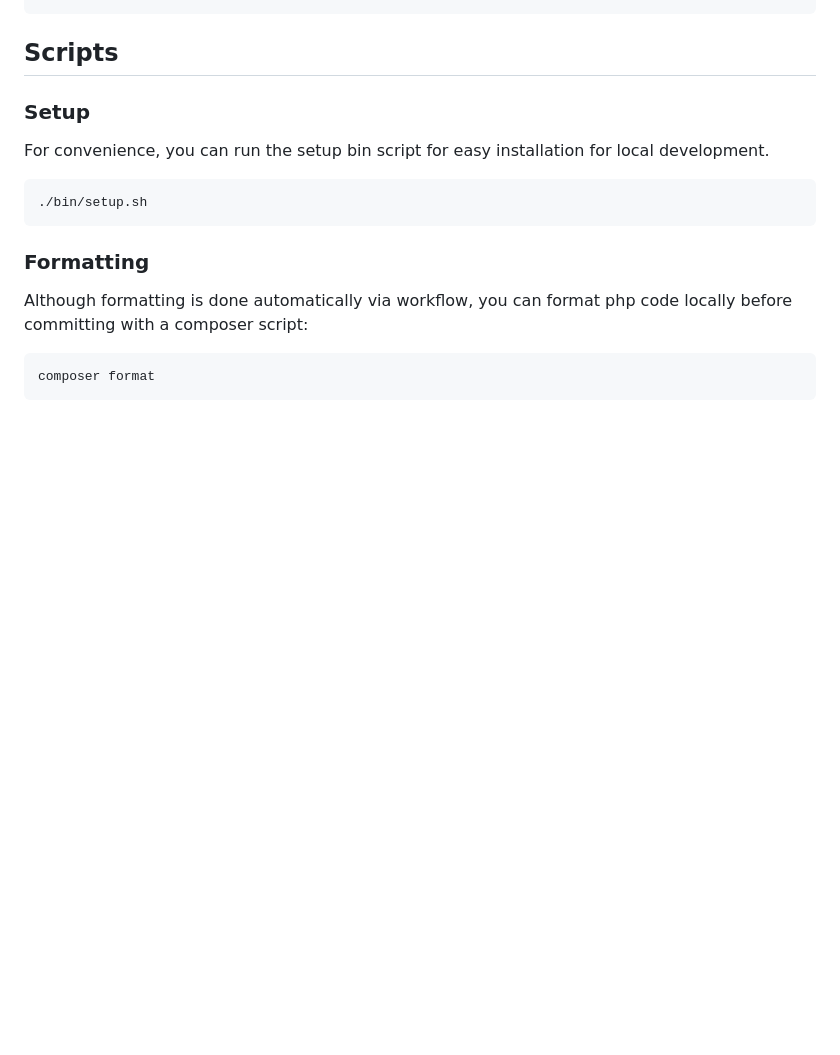
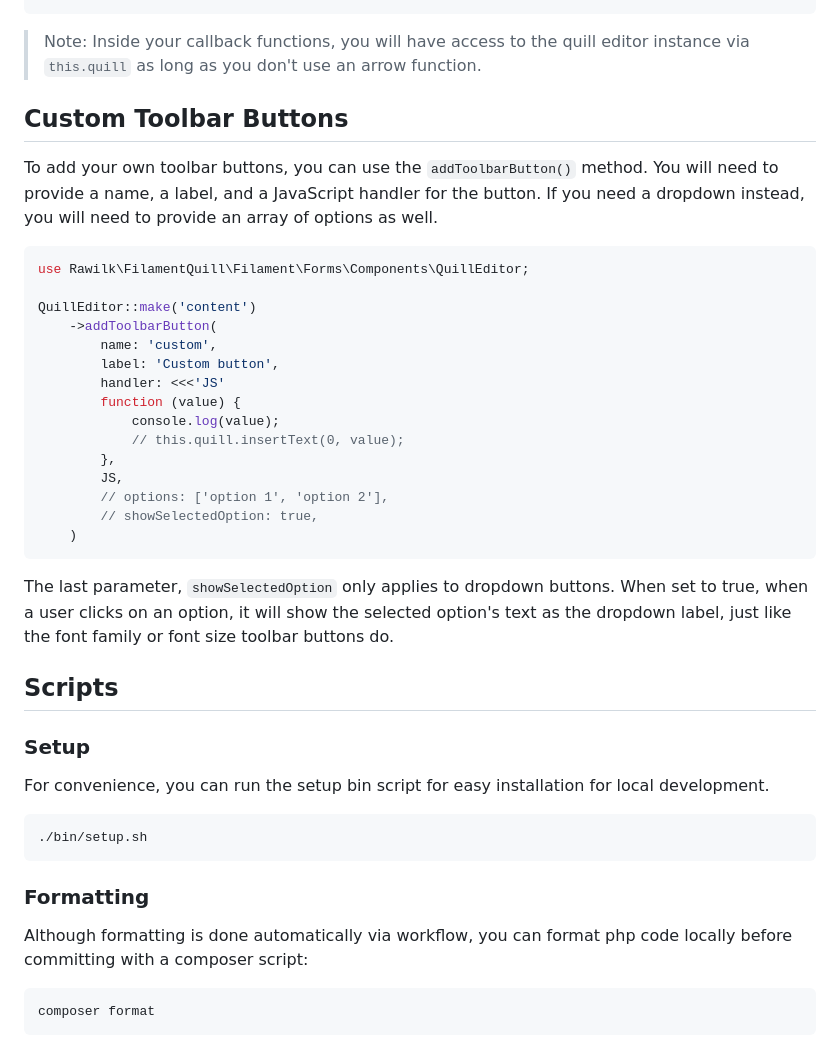
Before and after one commit to rawilk/filament-quill, a Markdown page: README.md, the part around one of its changes. Drawn GitHub-style; blank space fills up the shorter version.

````diff
--- a/README.md
+++ b/README.md
@@ -114,3 +178,29 @@ QuillEditor::make('content')
+> Note: Inside your callback functions, you will have access to the quill editor instance via `this.quill` as long as you don't use an arrow function.
+
+## Custom Toolbar Buttons
+
+To add your own toolbar buttons, you can use the `addToolbarButton()` method. You will need to provide a name, a label, and a JavaScript handler for the button. If you need a dropdown instead, you will need to provide an array of options as well.
+
+```php
+use Rawilk\FilamentQuill\Filament\Forms\Components\QuillEditor;
+
+QuillEditor::make('content')
+    ->addToolbarButton(
+        name: 'custom',
+        label: 'Custom button',
+        handler: <<<'JS'
+        function (value) {
+            console.log(value);
+            // this.quill.insertText(0, value);
+        },
+        JS,
+        // options: ['option 1', 'option 2'],
+        // showSelectedOption: true,
+    )
+```
+
+The last parameter, `showSelectedOption` only applies to dropdown buttons. When set to true, when a user clicks on an option, it will show the selected option's text as the dropdown label, just like the font family or font size toolbar buttons do.
+
 ## Scripts
 
 ### Setup
````
Also changed, not shown: other parts of README.md (+64 -0 lines), art/placeholders.png (added).
